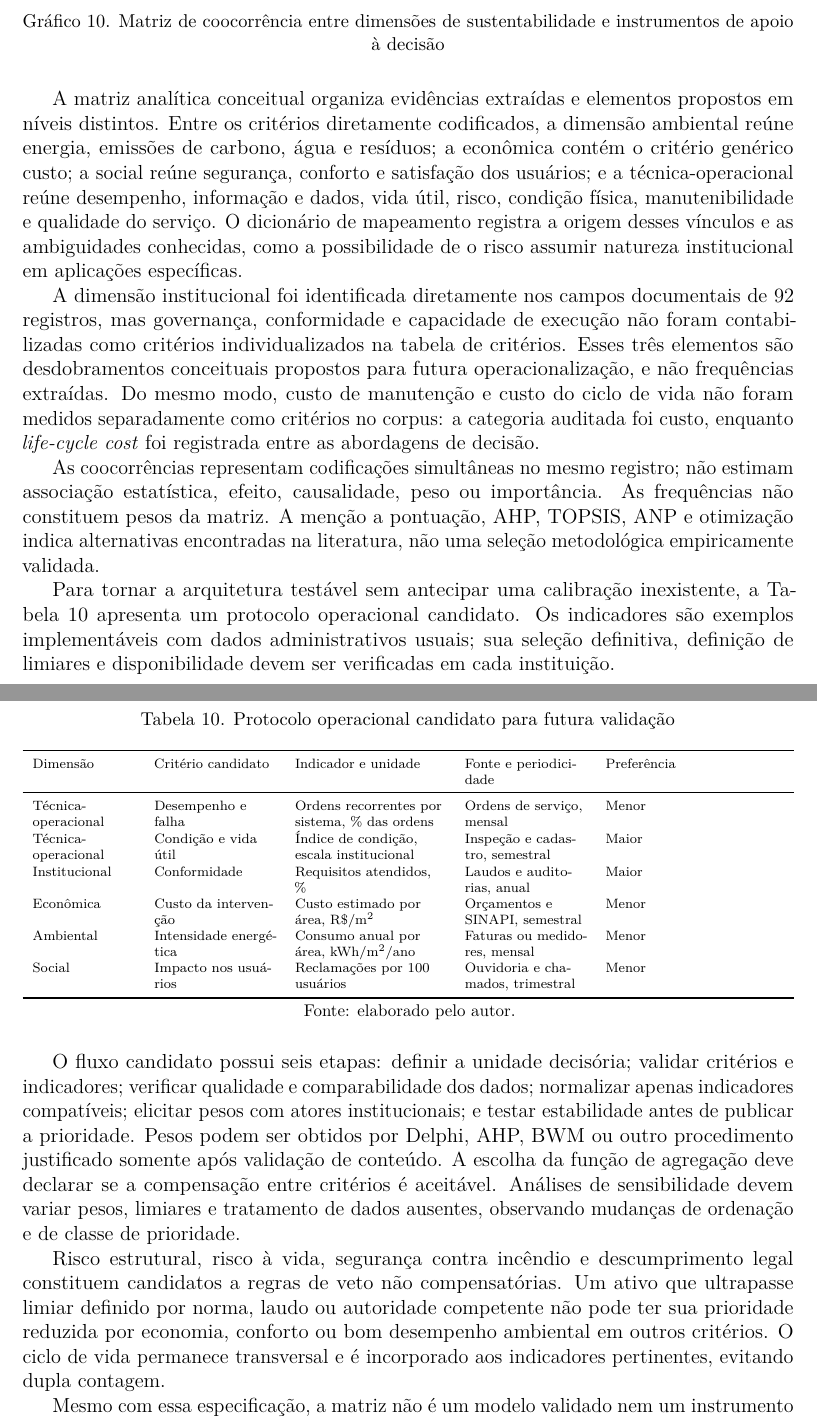
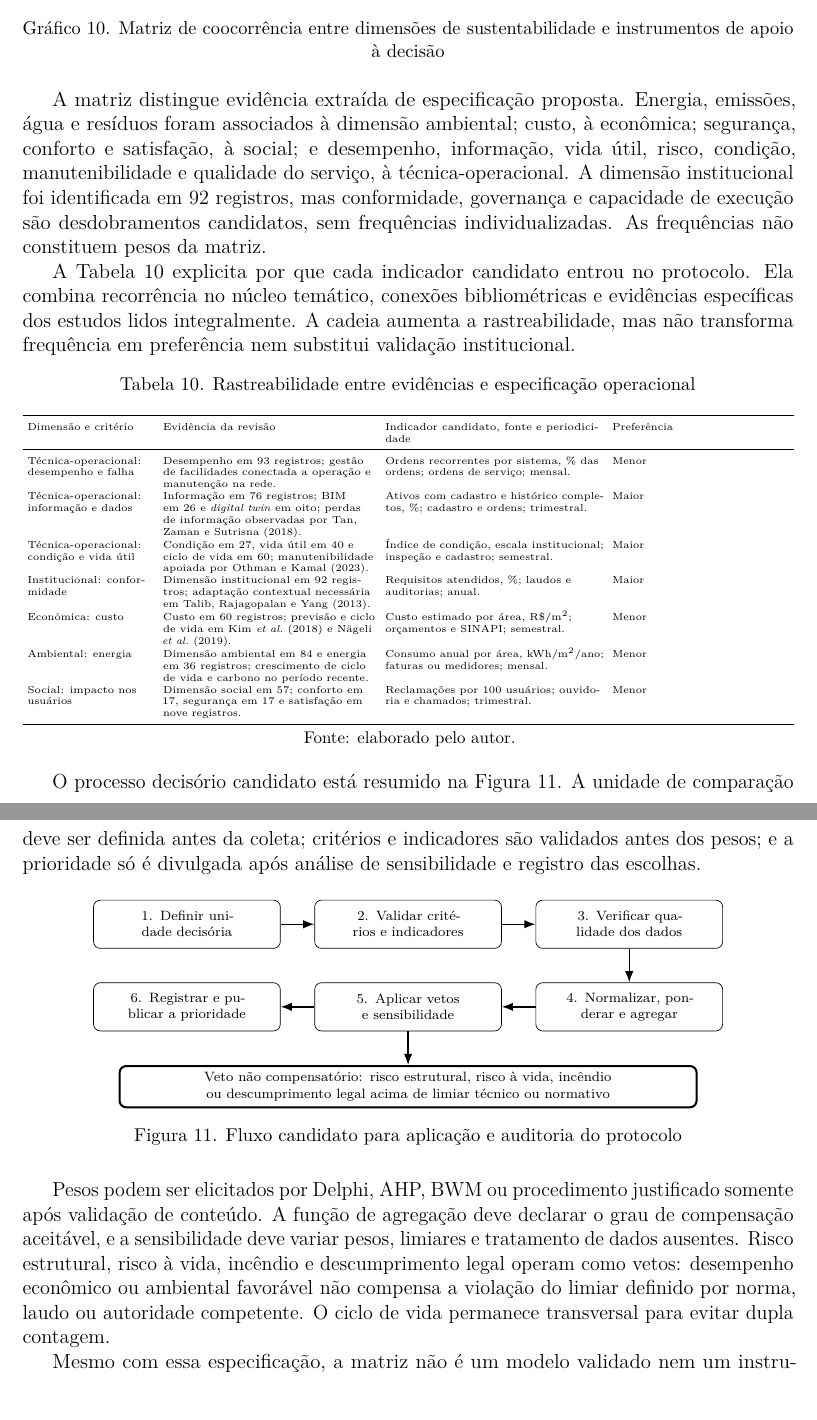
Before and after one commit to adinailson88/NOVA-revisao-bibliografica, a LaTeX document (latex-artigo/main.tex, which reads latex-artigo/sections/08_matriz.tex): two parts of pages 22 and 23 of 31, joined at a grey line, cut so that both start at the same text, the shorter picture padded with empty space. Compiled offline with pdfLaTeX.

Commit message:
Integra evidências ao protocolo e adiciona fluxograma

```diff
--- a/latex-artigo/main.tex
+++ b/latex-artigo/main.tex
@@ -33,7 +33,7 @@
 \usepackage[backend=biber,style=abnt]{biblatex}
 \addbibresource{references.bib}
 
-\title{Manutenção predial sustentável em edificações públicas universitárias: mapeamento bibliométrico, síntese temática e protocolo multicritério}
+\title{Manutenção sustentável em edificações universitárias públicas: revisão bibliométrica e protocolo multicritério}
 \author{Adinailson Guimarães de Oliveira \\ Programa de Pós-Graduação em Biossistemas \\ Universidade Federal do Sul da Bahia (UFSB)}
 \date{}
 
--- a/latex-artigo/sections/08_matriz.tex
+++ b/latex-artigo/sections/08_matriz.tex
@@ -19,36 +19,61 @@ O Gráfico~\ref{fig:matrizanalitica} reorganiza as coocorrências segundo cinco
 \label{fig:matrizanalitica}
 \end{figure}
 
-A matriz analítica conceitual organiza evidências extraídas e elementos propostos em níveis distintos. Entre os critérios diretamente codificados, a dimensão ambiental reúne energia, emissões de carbono, água e resíduos; a econômica contém o critério genérico custo; a social reúne segurança, conforto e satisfação dos usuários; e a técnica-operacional reúne desempenho, informação e dados, vida útil, risco, condição física, manutenibilidade e qualidade do serviço. O dicionário de mapeamento registra a origem desses vínculos e as ambiguidades conhecidas, como a possibilidade de o risco assumir natureza institucional em aplicações específicas.
+A matriz distingue evidência extraída de especificação proposta. Energia, emissões, água e resíduos foram associados à dimensão ambiental; custo, à econômica; segurança, conforto e satisfação, à social; e desempenho, informação, vida útil, risco, condição, manutenibilidade e qualidade do serviço, à técnica-operacional. A dimensão institucional foi identificada em 92 registros, mas conformidade, governança e capacidade de execução são desdobramentos candidatos, sem frequências individualizadas. As frequências não constituem pesos da matriz.
 
-A dimensão institucional foi identificada diretamente nos campos documentais de 92 registros, mas governança, conformidade e capacidade de execução não foram contabilizadas como critérios individualizados na tabela de critérios. Esses três elementos são desdobramentos conceituais propostos para futura operacionalização, e não frequências extraídas. Do mesmo modo, custo de manutenção e custo do ciclo de vida não foram medidos separadamente como critérios no corpus: a categoria auditada foi custo, enquanto \textit{life-cycle cost} foi registrada entre as abordagens de decisão.
+A Tabela~\ref{tab:protocolooperacional} explicita por que cada indicador candidato entrou no protocolo. Ela combina recorrência no núcleo temático, conexões bibliométricas e evidências específicas dos estudos lidos integralmente. A cadeia aumenta a rastreabilidade, mas não transforma frequência em preferência nem substitui validação institucional.
 
-As coocorrências representam codificações simultâneas no mesmo registro; não estimam associação estatística, efeito, causalidade, peso ou importância. As frequências não constituem pesos da matriz. A menção a pontuação, AHP, TOPSIS, ANP e otimização indica alternativas encontradas na literatura, não uma seleção metodológica empiricamente validada.
-
-Para tornar a arquitetura testável sem antecipar uma calibração inexistente, a Tabela~\ref{tab:protocolooperacional} apresenta um protocolo operacional candidato. Os indicadores são exemplos implementáveis com dados administrativos usuais; sua seleção definitiva, definição de limiares e disponibilidade devem ser verificadas em cada instituição.
-
+{\setlength{\tabcolsep}{3pt}
 \begin{table}[H]
 \centering
-\caption{Protocolo operacional candidato para futura validação}
+\caption{Rastreabilidade entre evidências e especificação operacional}
 \label{tab:protocolooperacional}
-\scriptsize
-\begin{tabularx}{\textwidth}{>{\RaggedRight\arraybackslash}p{2.1cm} >{\RaggedRight\arraybackslash}p{2.5cm} >{\RaggedRight\arraybackslash}p{3.1cm} >{\RaggedRight\arraybackslash}p{2.5cm} Y}
+\tiny
+\begin{tabularx}{\textwidth}{>{\RaggedRight\arraybackslash}p{2.6cm} >{\RaggedRight\arraybackslash}p{4.4cm} >{\RaggedRight\arraybackslash}p{4.5cm} Y}
 \toprule
-Dimensão & Critério candidato & Indicador e unidade & Fonte e periodicidade & Preferência \\
+Dimensão e critério & Evidência da revisão & Indicador candidato, fonte e periodicidade & Preferência \\
 \midrule
-Técnica-operacional & Desempenho e falha & Ordens recorrentes por sistema, \% das ordens & Ordens de serviço, mensal & Menor \\
-Técnica-operacional & Condição e vida útil & Índice de condição, escala institucional & Inspeção e cadastro, semestral & Maior \\
-Institucional & Conformidade & Requisitos atendidos, \% & Laudos e auditorias, anual & Maior \\
-Econômica & Custo da intervenção & Custo estimado por área, R\$/m$^2$ & Orçamentos e SINAPI, semestral & Menor \\
-Ambiental & Intensidade energética & Consumo anual por área, kWh/m$^2$/ano & Faturas ou medidores, mensal & Menor \\
-Social & Impacto nos usuários & Reclamações por 100 usuários & Ouvidoria e chamados, trimestral & Menor \\
+Técnica-operacional: desempenho e falha & Desempenho em 93 registros; gestão de facilidades conectada a operação e manutenção na rede. & Ordens recorrentes por sistema, \% das ordens; ordens de serviço; mensal. & Menor \\
+Técnica-operacional: informação e dados & Informação em 76 registros; BIM em 26 e \textit{digital twin} em oito; perdas de informação observadas por \textcite{tan_fluxoinformacao_2018}. & Ativos com cadastro e histórico completos, \%; cadastro e ordens; trimestral. & Maior \\
+Técnica-operacional: condição e vida útil & Condição em 27, vida útil em 40 e ciclo de vida em 60; manutenibilidade apoiada por \textcite{othman_manutenibilidadeesi_2023}. & Índice de condição, escala institucional; inspeção e cadastro; semestral. & Maior \\
+Institucional: conformidade & Dimensão institucional em 92 registros; adaptação contextual necessária em \textcite{talib_hospitalfm_2013}. & Requisitos atendidos, \%; laudos e auditorias; anual. & Maior \\
+Econômica: custo & Custo em 60 registros; previsão e ciclo de vida em \textcite{kim_estimativacustoseducacional_2018,nageli_ciclovida_2019}. & Custo estimado por área, R\$/m$^2$; orçamentos e SINAPI; semestral. & Menor \\
+Ambiental: energia & Dimensão ambiental em 84 e energia em 36 registros; crescimento de ciclo de vida e carbono no período recente. & Consumo anual por área, kWh/m$^2$/ano; faturas ou medidores; mensal. & Menor \\
+Social: impacto nos usuários & Dimensão social em 57; conforto em 17, segurança em 17 e satisfação em nove registros. & Reclamações por 100 usuários; ouvidoria e chamados; trimestral. & Menor \\
 \bottomrule
 \end{tabularx}
 \fonteautor
 \end{table}
+}
 
-O fluxo candidato possui seis etapas: definir a unidade decisória; validar critérios e indicadores; verificar qualidade e comparabilidade dos dados; normalizar apenas indicadores compatíveis; elicitar pesos com atores institucionais; e testar estabilidade antes de publicar a prioridade. Pesos podem ser obtidos por Delphi, AHP, BWM ou outro procedimento justificado somente após validação de conteúdo. A escolha da função de agregação deve declarar se a compensação entre critérios é aceitável. Análises de sensibilidade devem variar pesos, limiares e tratamento de dados ausentes, observando mudanças de ordenação e de classe de prioridade.
+O processo decisório candidato está resumido na Figura~\ref{fig:fluxoprotocolo}. A unidade de comparação deve ser definida antes da coleta; critérios e indicadores são validados antes dos pesos; e a prioridade só é divulgada após análise de sensibilidade e registro das escolhas.
 
-Risco estrutural, risco à vida, segurança contra incêndio e descumprimento legal constituem candidatos a regras de veto não compensatórias. Um ativo que ultrapasse limiar definido por norma, laudo ou autoridade competente não pode ter sua prioridade reduzida por economia, conforto ou bom desempenho ambiental em outros critérios. O ciclo de vida permanece transversal e é incorporado aos indicadores pertinentes, evitando dupla contagem.
+\begin{figure}[H]
+\centering
+\begin{tikzpicture}[
+  node distance=7mm and 7mm,
+  etapa/.style={draw, rounded corners, align=center, text width=3.6cm, minimum height=10mm, font=\scriptsize},
+  veto/.style={draw, rounded corners, very thick, align=center, text width=11.7cm, minimum height=8mm, font=\scriptsize},
+  seta/.style={-Latex, thick}
+]
+\node[etapa] (e1) {1. Definir unidade decisória};
+\node[etapa, right=of e1] (e2) {2. Validar critérios e indicadores};
+\node[etapa, right=of e2] (e3) {3. Verificar qualidade dos dados};
+\node[etapa, below=of e3] (e4) {4. Normalizar, ponderar e agregar};
+\node[etapa, left=of e4] (e5) {5. Aplicar vetos e sensibilidade};
+\node[etapa, left=of e5] (e6) {6. Registrar e publicar a prioridade};
+\node[veto, below=of e5] (v) {Veto não compensatório: risco estrutural, risco à vida, incêndio ou descumprimento legal acima de limiar técnico ou normativo};
+\draw[seta] (e1) -- (e2);
+\draw[seta] (e2) -- (e3);
+\draw[seta] (e3) -- (e4);
+\draw[seta] (e4) -- (e5);
+\draw[seta] (e5) -- (e6);
+\draw[seta] (e5) -- (v);
+\end{tikzpicture}
+\caption{Fluxo candidato para aplicação e auditoria do protocolo}
+\label{fig:fluxoprotocolo}
+\end{figure}
 
-Mesmo com essa especificação, a matriz não é um modelo validado nem um instrumento pronto para decisão. Sua contribuição é oferecer uma arquitetura conceitual e operacional rastreável para futura validação em instituições públicas de ensino superior. As frequências não constituem pesos da matriz. Pesos, limiares, indicadores e regras devem ser validados com participação dos atores institucionais e testados com dados reais.
+Pesos podem ser elicitados por Delphi, AHP, BWM ou procedimento justificado somente após validação de conteúdo. A função de agregação deve declarar o grau de compensação aceitável, e a sensibilidade deve variar pesos, limiares e tratamento de dados ausentes. Risco estrutural, risco à vida, incêndio e descumprimento legal operam como vetos: desempenho econômico ou ambiental favorável não compensa a violação do limiar definido por norma, laudo ou autoridade competente. O ciclo de vida permanece transversal para evitar dupla contagem.
+
+Mesmo com essa especificação, a matriz não é um modelo validado nem um instrumento pronto para decisão. Indicadores, pesos, limiares e regras requerem participação institucional e teste com dados reais; a contribuição atual é uma arquitetura rastreável para essa validação.
```
Also changed, not shown: latex-artigo/sections/08_matriz.tex (4 more changed lines), 1 other file.
